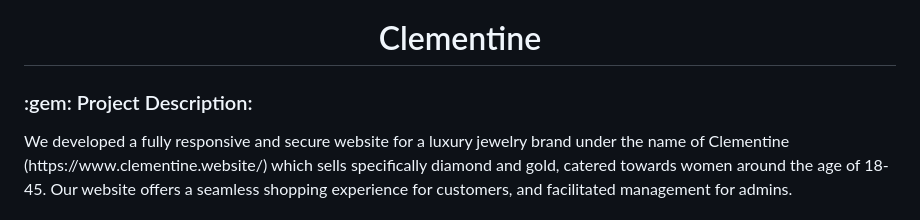
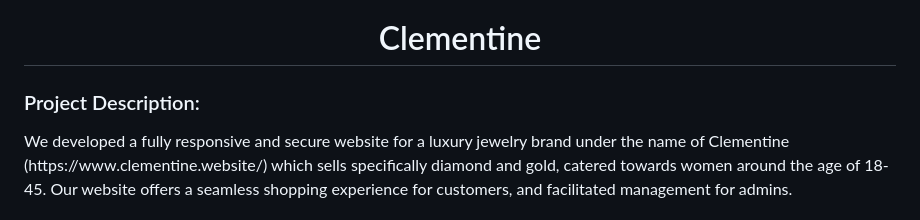
Before and after one commit to malakHelmy/Clementine, a Markdown page: README.md, the part around the change. GitHub-like rendering.

```diff
--- a/README.md
+++ b/README.md
@@ -1,7 +1,7 @@
  Web Development Project
 
 <h1 align="center"> Clementine</h1>
-<h3 align="left">  :gem: Project Description:</h3>
+<h3 align="left">  Project Description:</h3>
 <p>We developed a fully responsive and secure website for a luxury jewelry brand under the name of Clementine (https://www.clementine.website/)
 which sells specifically diamond and gold, catered towards women around the age of 18-45. Our website offers a seamless shopping experience for customers, and facilitated management for admins.</p>
 
```
